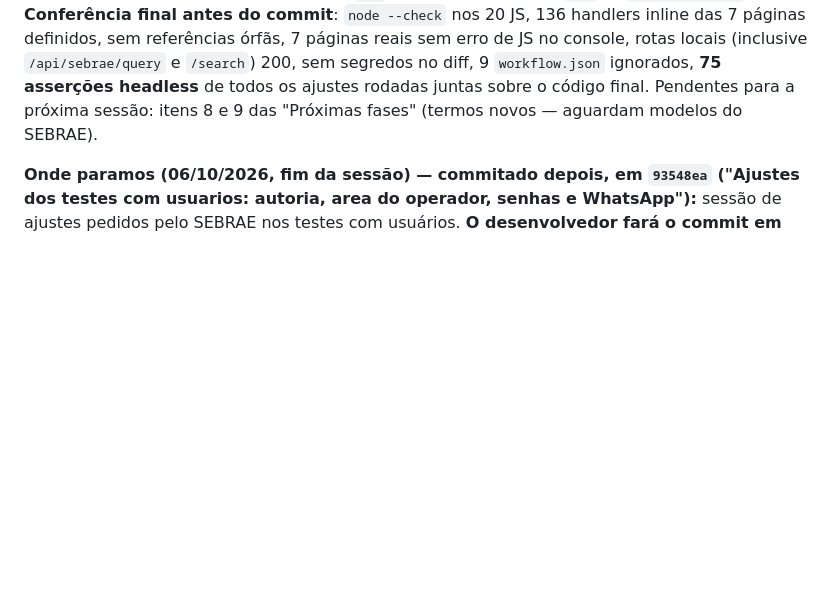
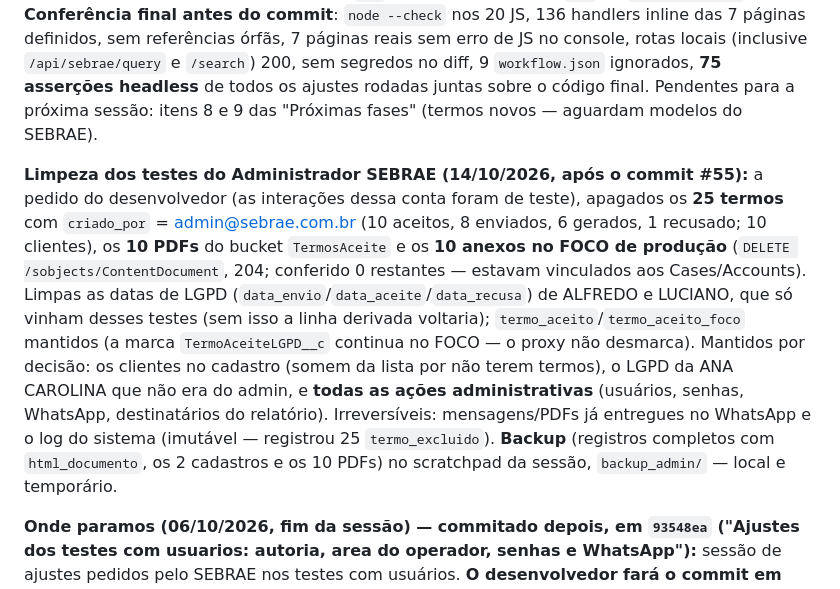
Before and after one commit to alfredo3l/SEBRAE, a Markdown page: Claude/CLAUDE.md, the part around the change. Drawn GitHub-style; blank space fills up the shorter version.

Commit message:
Documentacao: limpeza dos testes do Administrador SEBRAE
Co-Authored-By: Claude Opus 5.5 <noreply@anthropic.com>

```diff
--- a/Claude/CLAUDE.md
+++ b/Claude/CLAUDE.md
@@ -346,6 +346,8 @@ Evolução do Aceite LGPD para enviar/coletar aceite de **múltiplos termos URC*
 
 **Onde paramos (14/10/2026, fim da sessão):** 9 ajustes pedidos pelo SEBRAE nos testes, todos com seção própria acima: revisão por aba aberta; campo de cidade sem placeholder; busca por CNPJ retirada; pendência **bloqueia** a geração (e-mail opcional); LGPD copiado do FOCO fora da área de trabalho; **envio bloqueado para telefone de usuário** (banco já aplicado — **vale em produção antes do deploy**; 9 usuários ativos sem WhatsApp ficam sem enviar até cadastrar); olho na senha temporária; Formalização com RG e documentos obrigatórios; DASN com "Hora (opcional)". Também reconectado o MCP `n8n` (token novo, entrada `n8n` do `~/.claude.json`). **Conferência final antes do commit**: `node --check` nos 20 JS, 136 handlers inline das 7 páginas definidos, sem referências órfãs, 7 páginas reais sem erro de JS no console, rotas locais (inclusive `/api/sebrae/query` e `/search`) 200, sem segredos no diff, 9 `workflow.json` ignorados, **75 asserções headless** de todos os ajustes rodadas juntas sobre o código final. Pendentes para a próxima sessão: itens 8 e 9 das "Próximas fases" (termos novos — aguardam modelos do SEBRAE).
 
+**Limpeza dos testes do Administrador SEBRAE (14/10/2026, após o commit #55):** a pedido do desenvolvedor (as interações dessa conta foram de teste), apagados os **25 termos** com `criado_por` = admin@sebrae.com.br (10 aceitos, 8 enviados, 6 gerados, 1 recusado; 10 clientes), os **10 PDFs** do bucket `TermosAceite` e os **10 anexos no FOCO de produção** (`DELETE /sobjects/ContentDocument`, 204; conferido 0 restantes — estavam vinculados aos Cases/Accounts). Limpas as datas de LGPD (`data_envio`/`data_aceite`/`data_recusa`) de ALFREDO e LUCIANO, que só vinham desses testes (sem isso a linha derivada voltaria); `termo_aceito`/`termo_aceito_foco` mantidos (a marca `TermoAceiteLGPD__c` continua no FOCO — o proxy não desmarca). Mantidos por decisão: os clientes no cadastro (somem da lista por não terem termos), o LGPD da ANA CAROLINA que não era do admin, e **todas as ações administrativas** (usuários, senhas, WhatsApp, destinatários do relatório). Irreversíveis: mensagens/PDFs já entregues no WhatsApp e o log do sistema (imutável — registrou 25 `termo_excluido`). **Backup** (registros completos com `html_documento`, os 2 cadastros e os 10 PDFs) no scratchpad da sessão, `backup_admin/` — local e temporário.
+
 **Onde paramos (06/10/2026, fim da sessão) — commitado depois, em `93548ea` ("Ajustes dos testes com usuarios: autoria, area do operador, senhas e WhatsApp"):** sessão de ajustes pedidos pelo SEBRAE nos testes com usuários. **O desenvolvedor fará o commit em 07/10/2026** (pediu explicitamente para não commitar hoje). Estado em disco: **14 arquivos alterados** (`Claude/CLAUDE.md`, `css/style.css`, `detalhe.html`, `dev.js`, `index.html`, `login.html`, `usuarios.html`, `js/acompanhamento.js`, `js/app.js`, `js/auth.js`, `js/documentos.js`, `js/perfil.js`, `js/sebrae-api.js`, `js/usuarios.js`) e **6 novos** (`api/sebrae/search.js`, `js/multi-filtro.js`, `supabase_add_criado_por_documentos.sql`, `supabase_senhas_redefinicao.sql`, `supabase_vincular_conta_existente.sql`, `supabase_gestor_senhas.sql`; e, em 08/10, `supabase_gestores_senhas_delegados.sql`). **Em 08/10** entrou a **delegação da função de cuidar de senhas** (ver "Gestores de senhas delegados") — banco já aplicado; telas sem commit. `docs/Termo de Responsabilidade – Baixa-Faltou.docx` segue **fora** do commit (decisão de 30/09).
 
 **Entregas de 06/10** (detalhes nas seções próprias acima): (1) **reenvio de termo recusado** (card recusado vira histórico, registro novo); (2) **busca de cliente por CNPJ** + botão **Limpar** no Buscar Cliente; (3) coluna **"Criado por"** (autoria gravada por trigger, imutável) com foto/iniciais, cartão ampliado no hover e **pré-carga de miniaturas** (transformação de imagem do Supabase); filtro **Usuário** só para admin; (4) **operador vê só os próprios termos de HOJE** na lista (só exibição, nada apagado) + rótulo/placeholder próprios + aviso/popup que leva ao Buscar Cliente; (5) lista **sem a linha "Sem documento"**; (6) **valores em formato moeda**; (7) campo **"Objeto da formalização" removido**; (8) subtítulo do login **"Sistema de Gestão de Aceites de Termos"**; **filtros multisseleção com busca digitável**; (9) **redefinição de senha pelo admin** (senha temporária + troca obrigatória no 1º acesso; usuário novo também) e (10) **"Esqueci minha senha"** por solicitação — **restritos ao Administrador SEBRAE** (`admin@sebrae.com.br`), com contador no menu; **vínculo de conta já existente no login compartilhado**; **número incompleto avisado antes do FOCO** + **telefone via SOSL** (~30 s → < 1 s, rota nova `/api/sebrae/search`); **setas laterais do Detalhe removidas**.
```
